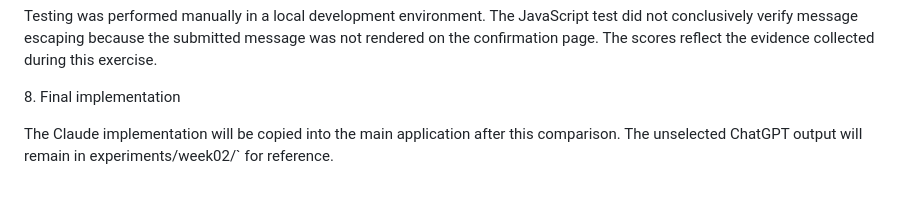
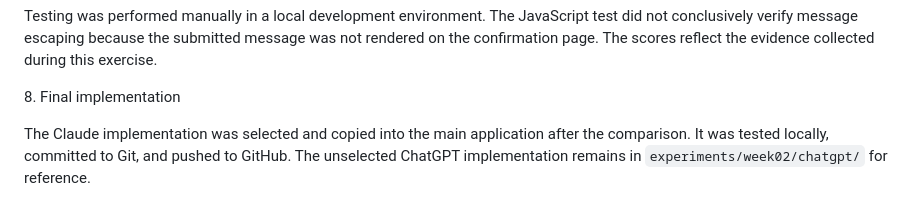
Before and after one commit to Chidinmaabel/lowcode-project, a Markdown page: docs/week02/tool-comparison.md, the part around the change. Rendered like a GitHub page.

Commit message:
Update final implementation status in comparison

```diff
--- a/docs/week02/tool-comparison.md
+++ b/docs/week02/tool-comparison.md
@@ -132,4 +132,4 @@ Testing was performed manually in a local development environment. The JavaScrip
 
 
 
-The Claude implementation will be copied into the main application after this comparison. The unselected ChatGPT output will remain in experiments/week02/` for reference.
+The Claude implementation was selected and copied into the main application after the comparison. It was tested locally, committed to Git, and pushed to GitHub. The unselected ChatGPT implementation remains in `experiments/week02/chatgpt/` for reference.
```
